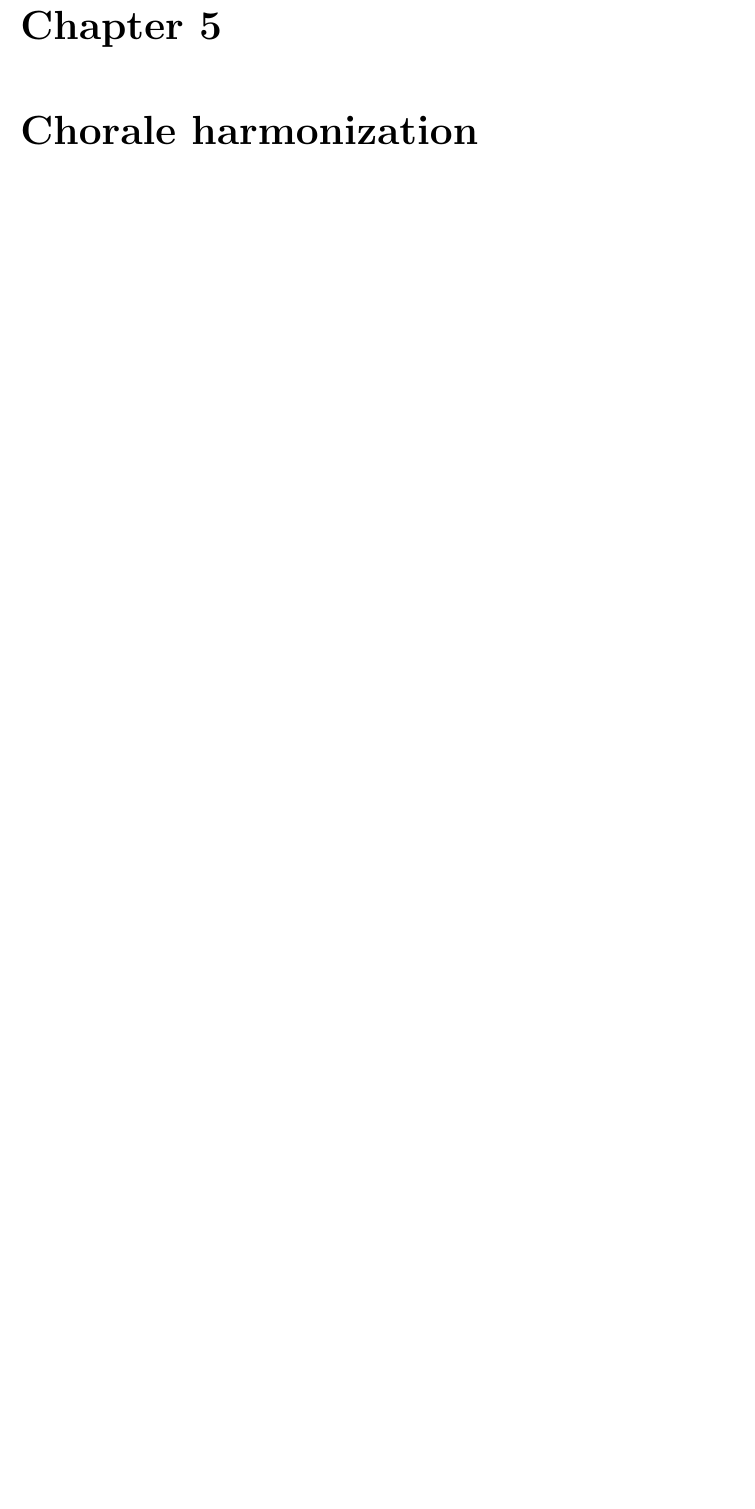
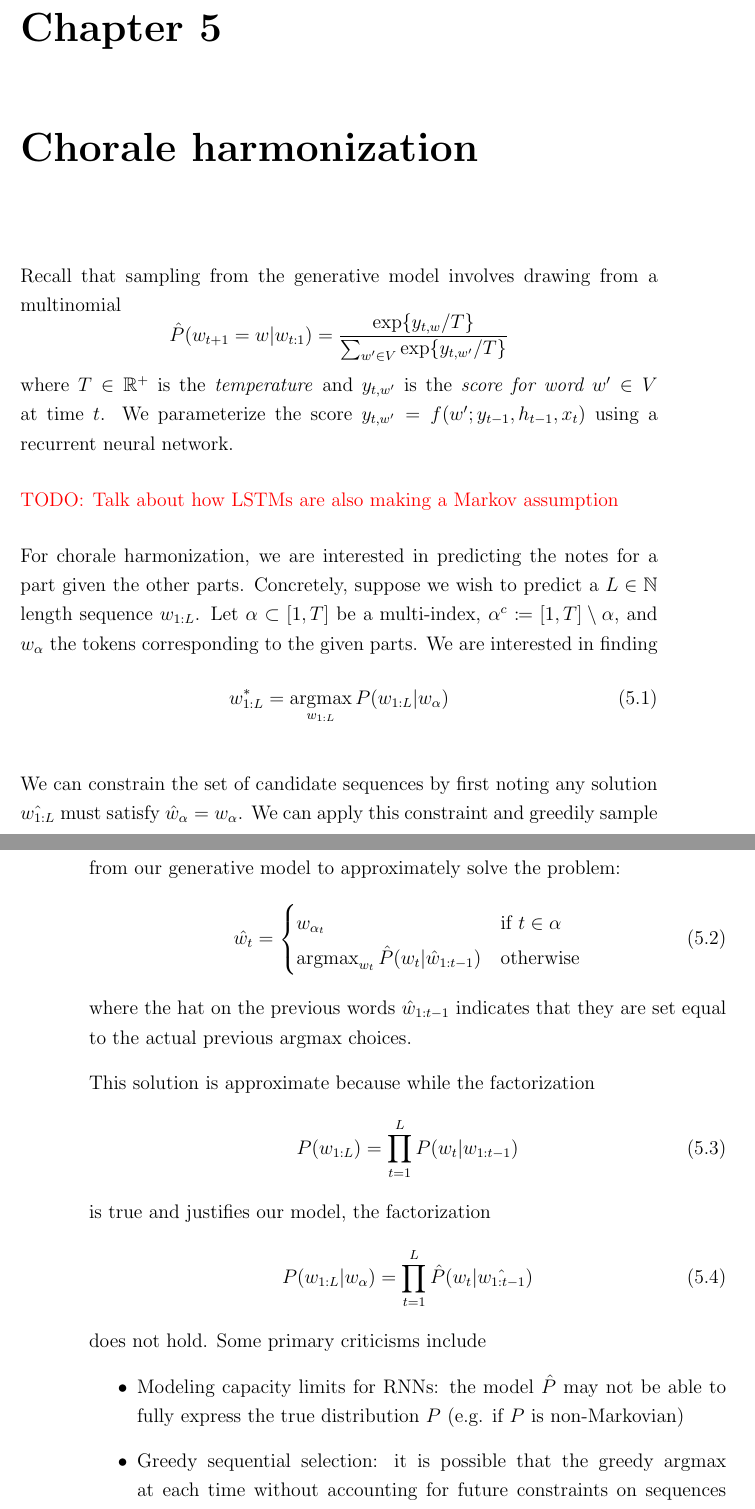
Before and after one commit to feynmanliang/mlsalt-thesis, a LaTeX thesis (mlsalt-dissertation.tex, which reads chapters/chorale-harmonization.tex, macros.tex): part of page 39 of 60 before the commit and two parts of pages 39 and 40 of 62 after it, the two joined at a grey line, cut so that both start at the same text, the shorter picture padded with empty space. Compiled offline with pdfLaTeX.

Commit message:
Some harmonization discussion

```diff
--- a/chapters/chorale-harmonization.tex
+++ b/chapters/chorale-harmonization.tex
@@ -1 +1,50 @@
 \chapter{Chorale harmonization}
+
+Recall that sampling from the generative model involves drawing from a multinomial
+\[
+  \hat{P}(w_{t+1} = w | w_{t:1}) = \frac{\exp \{ y_{t,w} / T \}}{\sum_{w' \in V} \exp \{ y_{t,w'} / T \}}
+\]
+where $T \in \RR^+$ is the \emph{temperature} and $y_{t,w'}$ is the \emph{score for word $w' \in V$}
+at time $t$. We parameterize the score $y_{t,w'} = f(w'; y_{t-1}, h_{t-1}, x_t)$ using a recurrent
+neural network.
+
+\todo{Talk about how LSTMs are also making  a Markov assumption}
+
+For chorale harmonization, we are interested in predicting the notes for a part
+given the other parts. Concretely, suppose we wish to predict a $L \in \NN$
+length sequence $w_{1:L}$. Let $\alpha \subset [1,T]$ be a multi-index,
+$\alpha^c \coloneqq [1,T] \setminus \alpha$, and $w_\alpha$ the tokens
+corresponding to the given parts. We are interested in finding
+\begin{equation}
+  w_{1:L}^* = \argmax_{w_{1:L}} P(w_{1:L} | w_{\alpha})
+\end{equation}
+
+We can constrain the set of candidate sequences by first noting any solution
+$\hat{w_{1:L}}$ must satisfy $\hat{w}_\alpha = w_\alpha$. We can apply this
+constraint and greedily sample from our generative model to approximately solve
+the problem:
+\begin{equation}
+  \hat{w_{t}} = \begin{cases}
+    w_{\alpha_t} &\mbox{if}~t \in \alpha \\
+    \argmax_{w_t} \hat{P}(w_t | \hat{w}_{1:t-1}) &\mbox{otherwise}
+  \end{cases}
+\end{equation}
+where the hat on the previous words $\hat{w}_{1:t-1}$ indicates that they are
+set equal to the actual previous $\argmax$ choices.
+
+This solution is approximate because while the factorization
+\begin{equation}
+  P(w_{1:L}) = \prod_{t=1}^L P(w_t | w_{1:t-1})
+\end{equation}
+is true and justifies our model, the factorization
+\begin{equation}
+  P(w_{1:L} | w_{\alpha}) = \prod_{t=1}^L \hat{P}(w_t | \hat{w_{1:t-1}} )
+\end{equation}
+does not hold. Some primary criticisms include
+\begin{itemize}
+  \item Modeling capacity limits for RNNs: the model $\hat{P}$ may not be able to fully express
+    the true distribution $P$ (e.g. if $P$ is non-Markovian)
+  \item Greedy sequential selection: it is possible that the greedy $\argmax$ at each
+    time without accounting for future constraints on sequences $(w_{\alpha_{t'}})_{t' > t}$
+    leads to a solution with sub-optimal joint probability
+  \item Assumption that prior selections $\hat{w_{1:t-1}}$ optimize $P(w_t | w_{1:t-1})$:
--- a/macros.tex
+++ b/macros.tex
@@ -17,6 +17,7 @@
 \graphicspath{{Figures/}}
 
 \usepackage{amsmath,amsfonts,amssymb,amsthm}
+\usepackage{dsfont}
 \usepackage{xcolor}
 
 \usepackage{booktabs}
@@ -41,9 +42,11 @@
 \newcommand{\pd}{\partial} % partial derivative
 \newcommand{\tp}{\intercal} % transpose
 
+\DeclareMathOperator*{\argmax}{argmax}
 \DeclareMathOperator*{\softmax}{softmax}
 \DeclareMathOperator*{\sigmoid}{sigmoid}
 \DeclareMathOperator*{\diag}{diag}
+\newcommand{\ind}{\mathds{1}} % indicator
 
 \newcommand{\todo}[1]{}
 \renewcommand{\todo}[1]{{\color{red} TODO\@: {#1}}}
```
Also changed, not shown: chapters/chorale-harmonization.tex (14 more changed lines), 1 other file.
